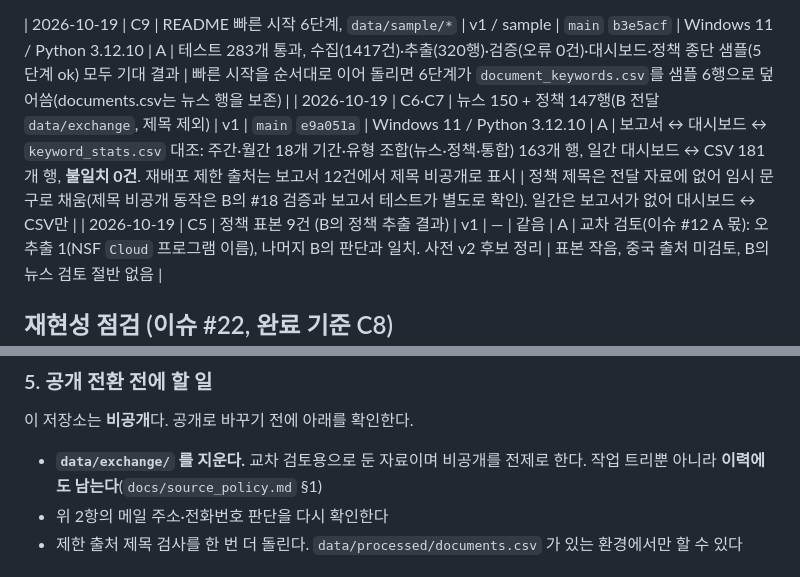
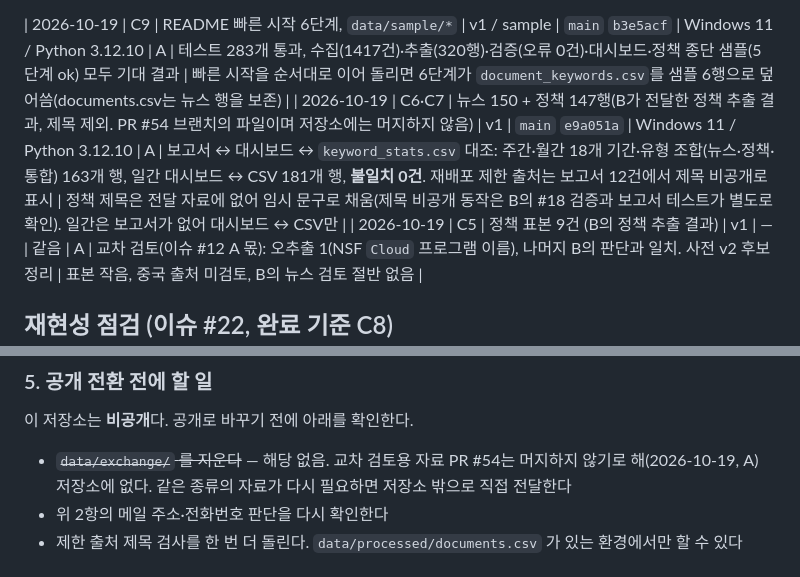
Before and after one commit to daehyun5oh/policy-tech-trend-monitor, a Markdown page: docs/validation.md, 2 parts joined by grey strips. Drawn GitHub-style.

Commit message:
docs: PR #54(교차 검토 자료)를 머지하지 않기로 한 결정 반영 — data/exchange 문구 정리 (#12)
Co-Authored-By: Claude Sonnet 5.5 <noreply@anthropic.com>

```diff
--- a/docs/validation.md
+++ b/docs/validation.md
@@ -34,7 +34,7 @@
 | 2026-10-17 | C6 | 뉴스 150 + 정책 152행 실제 수집분 | v1 | 이슈 #18 (머지 전) | 같음 | B | 화면 156개·키워드 행 350개·값 1,400개·근거 참조 1,212개 대조, **불일치 0건** | 브라우저 조작은 주요 화면만 확인 |
 
 | 2026-10-19 | C9 | README 빠른 시작 6단계, `data/sample/*` | v1 / sample | `main` `b3e5acf` | Windows 11 / Python 3.12.10 | A | 테스트 283개 통과, 수집(1417건)·추출(320행)·검증(오류 0건)·대시보드·정책 종단 샘플(5단계 ok) 모두 기대 결과 | 빠른 시작을 순서대로 이어 돌리면 6단계가 `document_keywords.csv`를 샘플 6행으로 덮어씀(documents.csv는 뉴스 행을 보존) |
-| 2026-10-19 | C6·C7 | 뉴스 150 + 정책 147행(B 전달 `data/exchange`, 제목 제외) | v1 | `main` `e9a051a` | Windows 11 / Python 3.12.10 | A | 보고서 ↔ 대시보드 ↔ `keyword_stats.csv` 대조: 주간·월간 18개 기간·유형 조합(뉴스·정책·통합) 163개 행, 일간 대시보드 ↔ CSV 181개 행, **불일치 0건**. 재배포 제한 출처는 보고서 12건에서 제목 비공개로 표시 | 정책 제목은 전달 자료에 없어 임시 문구로 채움(제목 비공개 동작은 B의 #18 검증과 보고서 테스트가 별도로 확인). 일간은 보고서가 없어 대시보드 ↔ CSV만 |
+| 2026-10-19 | C6·C7 | 뉴스 150 + 정책 147행(B가 전달한 정책 추출 결과, 제목 제외. PR #54 브랜치의 파일이며 저장소에는 머지하지 않음) | v1 | `main` `e9a051a` | Windows 11 / Python 3.12.10 | A | 보고서 ↔ 대시보드 ↔ `keyword_stats.csv` 대조: 주간·월간 18개 기간·유형 조합(뉴스·정책·통합) 163개 행, 일간 대시보드 ↔ CSV 181개 행, **불일치 0건**. 재배포 제한 출처는 보고서 12건에서 제목 비공개로 표시 | 정책 제목은 전달 자료에 없어 임시 문구로 채움(제목 비공개 동작은 B의 #18 검증과 보고서 테스트가 별도로 확인). 일간은 보고서가 없어 대시보드 ↔ CSV만 |
 | 2026-10-19 | C5 | 정책 표본 9건 (B의 정책 추출 결과) | v1 | — | 같음 | A | 교차 검토(이슈 #12 A 몫): 오추출 1(NSF `Cloud` 프로그램 이름), 나머지 B의 판단과 일치. 사전 v2 후보 정리 | 표본 작음, 중국 출처 미검토, B의 뉴스 검토 절반 없음 |
 
 ## 재현성 점검 (이슈 #22, 완료 기준 C8)
@@ -130,7 +130,7 @@
 
 이 저장소는 **비공개**다. 공개로 바꾸기 전에 아래를 확인한다.
 
-- **`data/exchange/` 를 지운다.** 교차 검토용으로 둔 자료이며 비공개를 전제로 한다. 작업 트리뿐 아니라 **이력에도 남는다**(`docs/source_policy.md` §1)
+- ~~`data/exchange/` 를 지운다~~ — 해당 없음. 교차 검토용 자료 PR #54는 머지하지 않기로 해(2026-10-19, A) 저장소에 없다. 같은 종류의 자료가 다시 필요하면 저장소 밖으로 직접 전달한다
 - 위 2항의 메일 주소·전화번호 판단을 다시 확인한다
 - 제한 출처 제목 검사를 한 번 더 돌린다. `data/processed/documents.csv` 가 있는 환경에서만 할 수 있다
 
```
